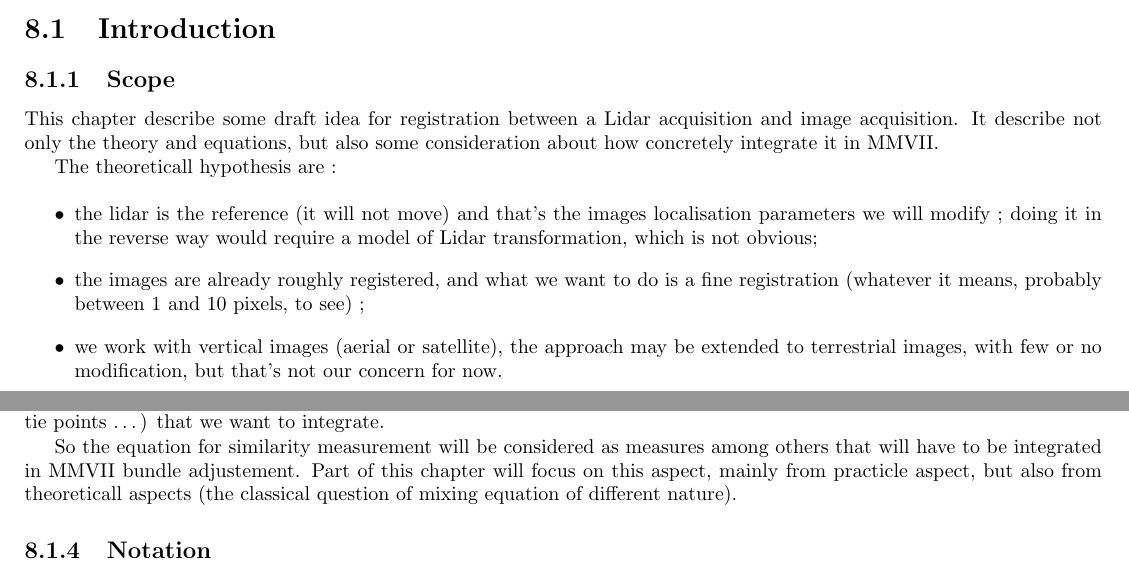
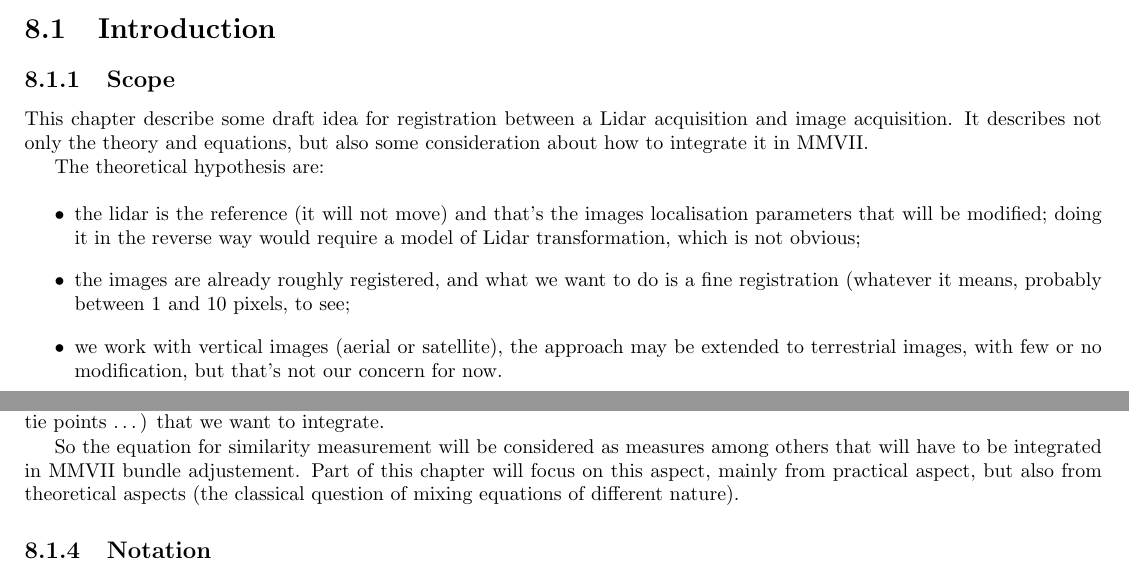
Before and after one commit to micmac-V2/MMVII, a LaTeX thesis (Doc/Doc2007_a5.tex, which reads Doc/Methods/LidarImageRegistration.tex): two parts of pages 127 and 128 of 400, joined at a grey line, cut so that both start at the same text. Compiled offline with pdfLaTeX.

Commit message:
begin doc lidar registration

```diff
--- a/Doc/Methods/LidarImageRegistration.tex
+++ b/Doc/Methods/LidarImageRegistration.tex
@@ -11,18 +11,17 @@
 \subsection{Scope}
 
 This chapter describe some draft idea for registration  between a Lidar
-acquisition and image acquisition.  It describe not only the theory and equations,
-but also some consideration about how concretely integrate it in \PPP.
+acquisition and image acquisition.  It describes not only the theory and equations,
+but also some consideration about how to integrate it in \PPP.
 
-The theoreticall hypothesis are :
+The theoretical hypothesis are:
 
 \begin{itemize}
-   \item  the lidar is the reference (it will not move) and that's the images localisation parameters
-          we will  modify ; doing it in the reverse way would require
+   \item  the lidar is the reference (it will not move) and that's the images localisation parameters that will be modified; doing it in the reverse way would require
           a model of Lidar transformation, which is not obvious;
 
    \item  the images are already roughly registered, and what we want to do is a fine
-          registration (whatever it means, probably between $1$ and $10$ pixels, to see) ;
+          registration (whatever it means, probably between $1$ and $10$ pixels, to see;
 
    \item  we work with vertical images (aerial or satellite),  the approach
           may be extended to terrestrial images, with few or no modification, but that's not our concern for now.
@@ -56,8 +55,8 @@ integrate.
 
 So the equation for similarity measurement will be considered as measures among others that will have
 to be integrated in MMVII bundle adjustement. Part of this chapter will focus on this aspect,
-mainly from practicle aspect, but also from theoreticall aspects (the classical question
-of mixing equation of different nature).
+mainly from practical aspect, but also from theoretical aspects (the classical question
+of mixing equations of different nature).
 
 %-----------------------------------------------------------------------
 
```
